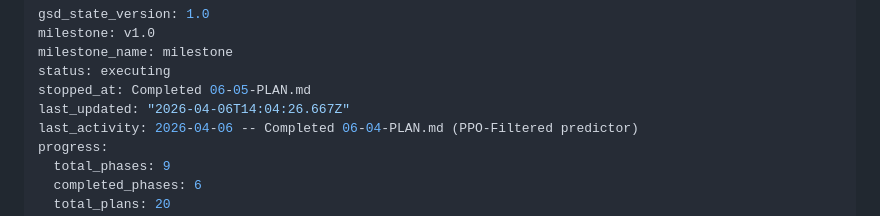
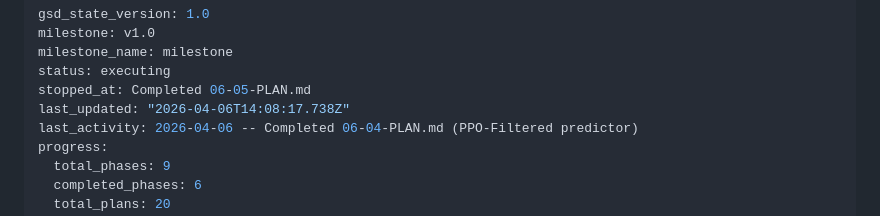
Before and after one commit to Iansabia/DS340-Project, a Markdown page: .planning/STATE.md, the part around the change. Rendered like a GitHub page.

```diff
--- a/.planning/STATE.md
+++ b/.planning/STATE.md
@@ -4,7 +4,7 @@ milestone: v1.0
 milestone_name: milestone
 status: executing
 stopped_at: Completed 06-05-PLAN.md
-last_updated: "2026-04-06T14:04:26.667Z"
+last_updated: "2026-04-06T14:08:17.738Z"
 last_activity: 2026-04-06 -- Completed 06-04-PLAN.md (PPO-Filtered predictor)
 progress:
   total_phases: 9
```
Also changed, not shown: 1 other file.
